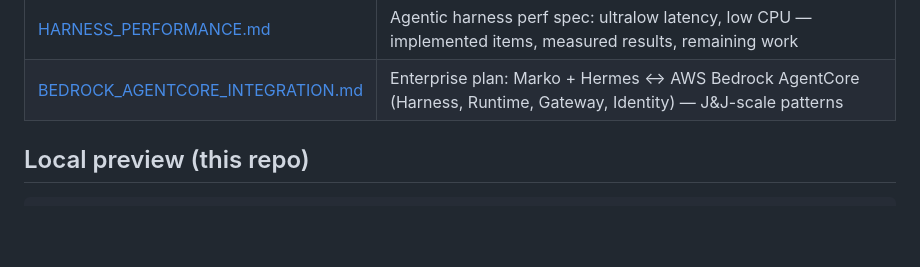
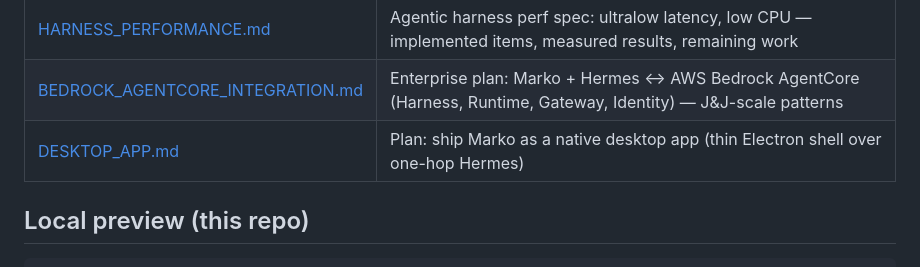
Before and after one commit to dineshreddymeka/agent-marko-hermes, a Markdown page: docs/marko-ui-features/README.md, the part around the change. GitHub-like rendering; blank space fills up the shorter version.

```diff
--- a/docs/marko-ui-features/README.md
+++ b/docs/marko-ui-features/README.md
@@ -31,6 +31,7 @@ All **Agent-Marko ↔ Hermes one-hop** feature docs live in this folder. Use the
 | [PANELS.md](./PANELS.md) | Workspace, Skills, Memory, MCP, Cron, Kanban, Profiles, Settings |
 | [HARNESS_PERFORMANCE.md](./HARNESS_PERFORMANCE.md) | Agentic harness perf spec: ultralow latency, low CPU — implemented items, measured results, remaining work |
 | [BEDROCK_AGENTCORE_INTEGRATION.md](./BEDROCK_AGENTCORE_INTEGRATION.md) | Enterprise plan: Marko + Hermes ↔ AWS Bedrock AgentCore (Harness, Runtime, Gateway, Identity) — J&J-scale patterns |
+| [DESKTOP_APP.md](./DESKTOP_APP.md) | Plan: ship Marko as a native desktop app (thin Electron shell over one-hop Hermes) |
 
 ## Local preview (this repo)
 
```
Also changed, not shown: docs/marko-ui-features/DESKTOP_APP.md (added, +346 -0 lines).
